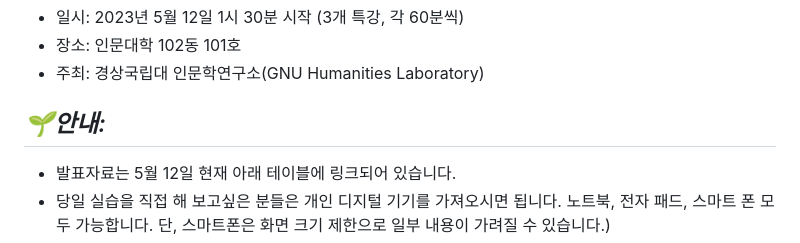
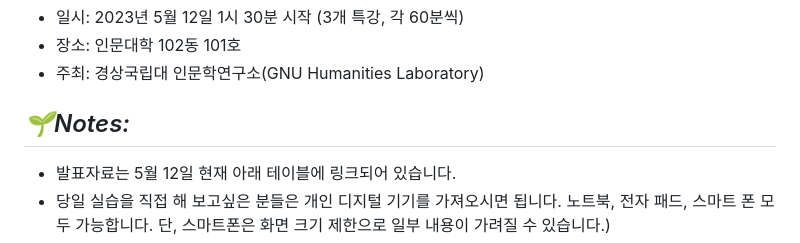
Before and after one commit to MK316/workshops, a Markdown page: 20230512_GNU/README.md, the part around the change. Drawn GitHub-style.

```diff
--- a/20230512_GNU/README.md
+++ b/20230512_GNU/README.md
@@ -12,7 +12,7 @@ _(주제: 인공지능, 디지털 리터러시, 그리고 융합교육: 인문
 + 장소: 인문대학 102동 101호
 + 주최: 경상국립대 인문학연구소(GNU Humanities Laboratory)
 
-## _🌱안내:_
+## _🌱Notes:_
 + 발표자료는 5월 12일 현재 아래 테이블에 링크되어 있습니다.
 + 당일 실습을 직접 해 보고싶은 분들은 개인 디지털 기기를 가져오시면 됩니다. 노트북, 전자 패드, 스마트 폰 모두 가능합니다. 단, 스마트폰은 화면 크기 제한으로 일부 내용이 가려질 수 있습니다.)
 + 별도의 등록과정은 없으나 참석하실 분은 👍[여기](https://forms.gle/2Txq7cp3Vugfs88H9)를 눌러 간단한 정보를 제공해 주시면 준비하는 데 큰 도움이 됩니다.
```
